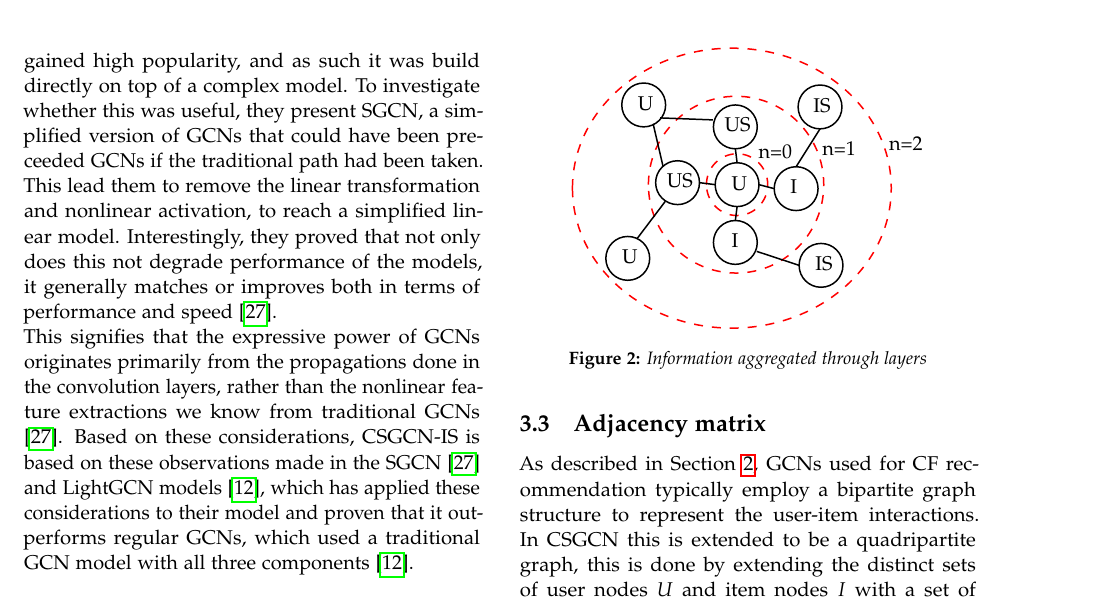
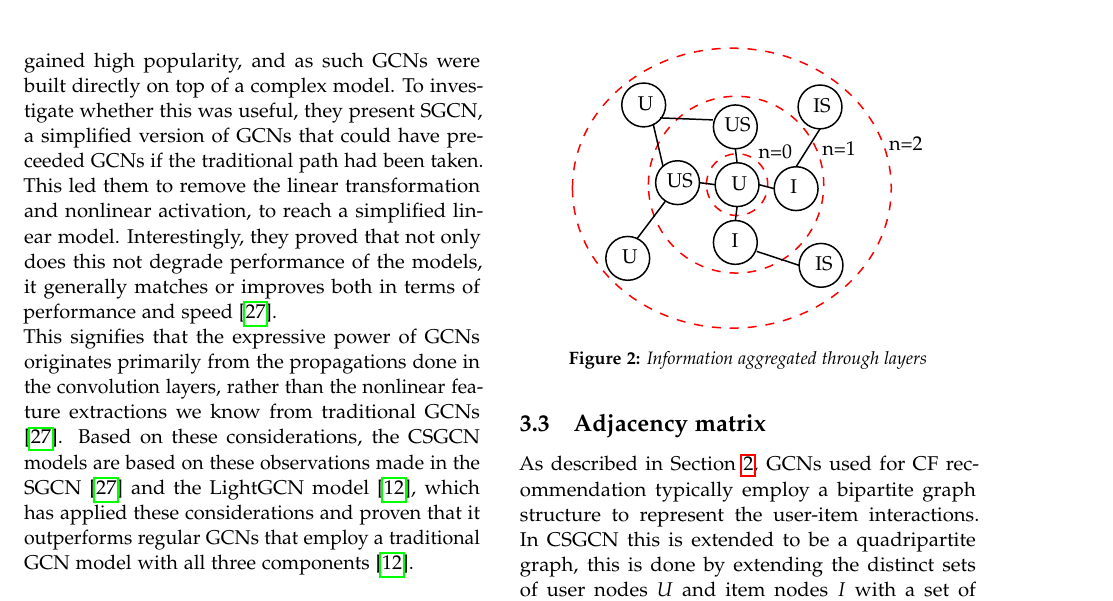
Before and after one commit to thesis20/thesis_paper, a LaTeX thesis (master.tex, which reads sections/csgcn/csgcn-chapter.tex): part of page 4 of 17, cut so that both start at the same text. Compiled offline with pdfLaTeX.

Commit message:
Apply suggestions from code review
Co-authored-by: Eduardsen <eduardsengithub@gmail.com>

```diff
--- a/sections/csgcn/csgcn-chapter.tex
+++ b/sections/csgcn/csgcn-chapter.tex
@@ -20,12 +20,12 @@ With this intuition, we will now detail how this is implemented in the CSGCN mod
 \subsection{Model architecture}\label{subsec:csgcn_is_model_architecture}
 While traditional GCN models make use of three main ideas: Feature propagation of neighbor nodes, linear transformation and nonlinear activation, several well-cited papers \cite{SimplifyingGCN,LightGCN,HeteGCN} suggest that this is largely caused by the history of GCNs.
 Wu et al. presents the idea that while most machine learning algorithms followed a clear path from an initial simple model to a more complex model through the needs of more expressivity, this was not the case of GCNs.
-Instead, they were proposed in the recent years of neural networks where deep learning has gained high popularity, and as such it was build directly on top of a complex model.
-To investigate whether this was useful, they present SGCN, a simplified version of GCNs that could have been preceeded GCNs if the traditional path had been taken.
-This lead them to remove the linear transformation and nonlinear activation, to reach a simplified linear model.
+Instead, they were proposed in the recent years of neural networks where deep learning had gained high popularity, and as such GCNs were built directly on top of a complex model.
+To investigate whether this was useful, they present SGCN, a simplified version of GCNs that could have preceeded GCNs if the traditional path had been taken.
+This led them to remove the linear transformation and nonlinear activation, to reach a simplified linear model.
 Interestingly, they proved that not only does this not degrade performance of the models, it generally matches or improves both in terms of performance and speed \cite{SimplifyingGCN}.\\
 This signifies that the expressive power of GCNs originates primarily from the propagations done in the convolution layers, rather than the nonlinear feature extractions we know from traditional GCNs \cite{SimplifyingGCN}.
-Based on these considerations, CSGCN-IS is based on these observations made in the SGCN \cite{SimplifyingGCN} and LightGCN models \cite{LightGCN}, which has applied these considerations to their model and proven that it outperforms regular GCNs, which used a traditional GCN model with all three components \cite{LightGCN}.
+Based on these considerations, the CSGCN models are based on these observations made in the SGCN \cite{SimplifyingGCN} and the LightGCN model \cite{LightGCN}, which has applied these considerations and proven that it outperforms regular GCNs that employ a traditional GCN model with all three components \cite{LightGCN}.
 
 
 
```
